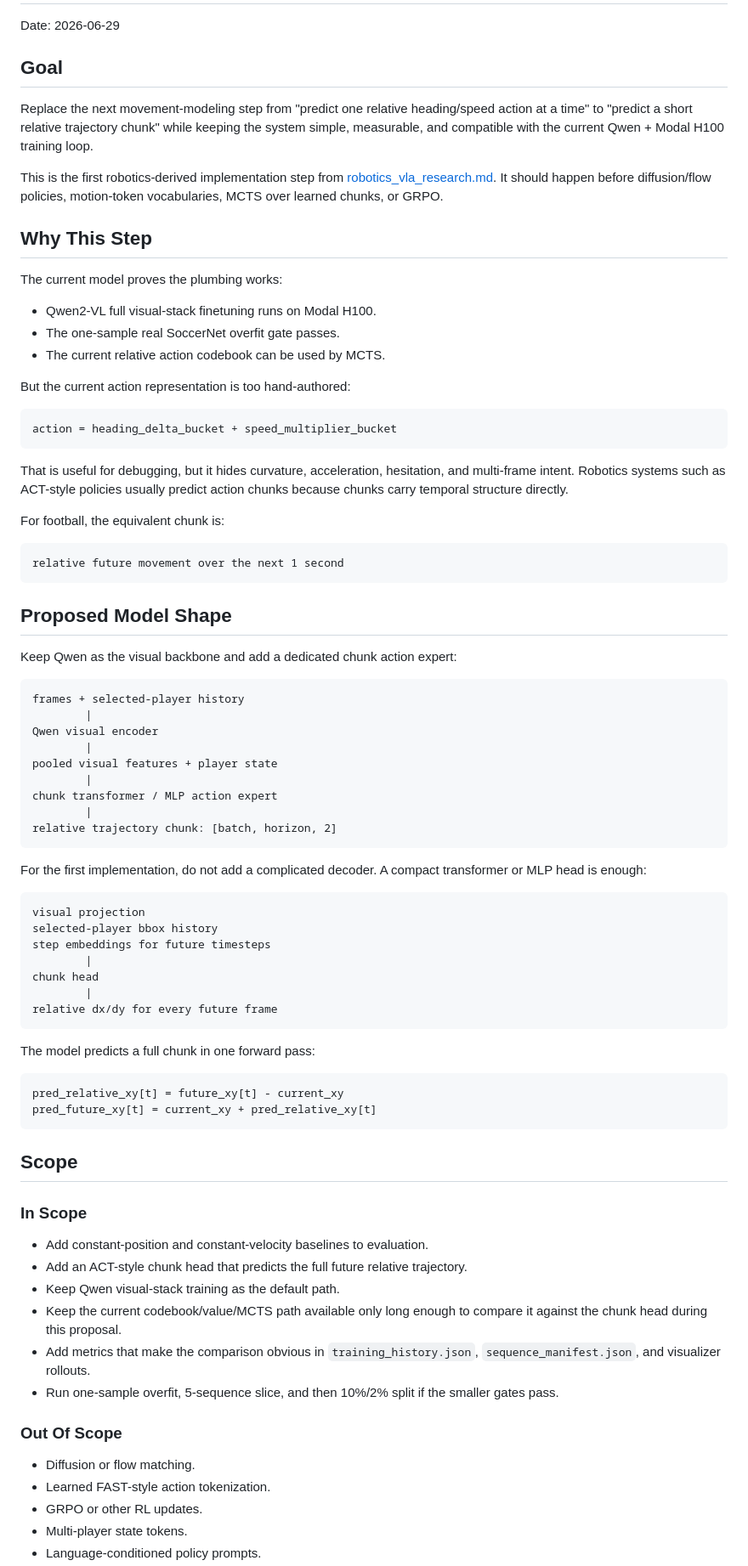
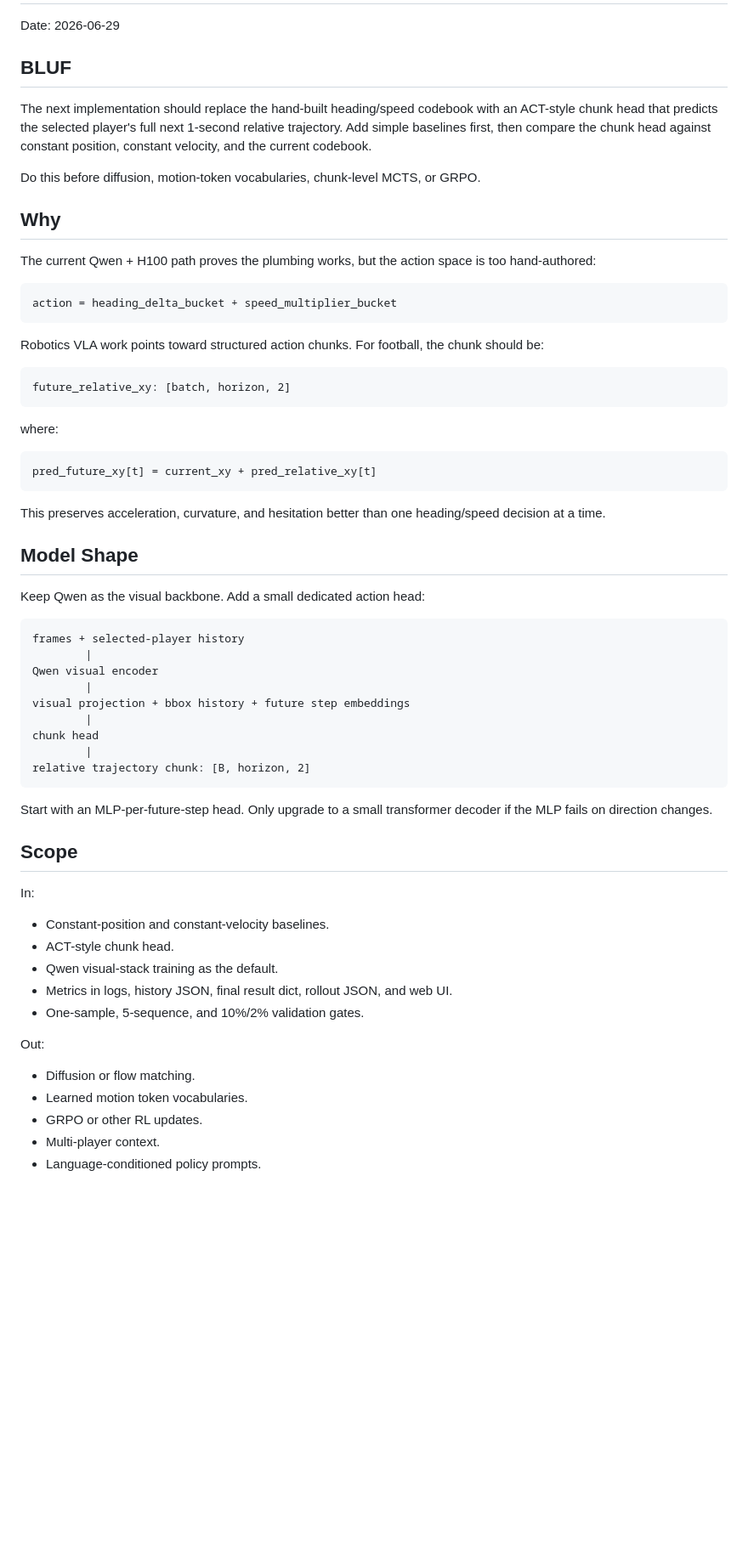
Before and after one commit to deployradiant/rl_trainer, a Markdown page: docs/action_chunk_policy_proposal.md, the part around one of its changes. Shown at 85% size. GitHub-like rendering; blank space fills up the shorter version.

Commit message:
Tighten action chunk proposal

````diff
--- a/docs/action_chunk_policy_proposal.md
+++ b/docs/action_chunk_policy_proposal.md
@@ -2,96 +2,73 @@
 
 Date: 2026-06-29
 
-## Goal
+## BLUF
 
-Replace the next movement-modeling step from "predict one relative heading/speed
-action at a time" to "predict a short relative trajectory chunk" while keeping
-the system simple, measurable, and compatible with the current Qwen + Modal H100
-training loop.
+The next implementation should replace the hand-built heading/speed codebook
+with an ACT-style chunk head that predicts the selected player's full next
+1-second relative trajectory. Add simple baselines first, then compare the chunk
+head against constant position, constant velocity, and the current codebook.
 
-This is the first robotics-derived implementation step from
-[robotics_vla_research.md](robotics_vla_research.md). It should happen before
-diffusion/flow policies, motion-token vocabularies, MCTS over learned chunks, or
-GRPO.
+Do this before diffusion, motion-token vocabularies, chunk-level MCTS, or GRPO.
 
-## Why This Step
+## Why
 
-The current model proves the plumbing works:
-
-- Qwen2-VL full visual-stack finetuning runs on Modal H100.
-- The one-sample real SoccerNet overfit gate passes.
-- The current relative action codebook can be used by MCTS.
-
-But the current action representation is too hand-authored:
+The current Qwen + H100 path proves the plumbing works, but the action space is
+too hand-authored:
 
 ```text
 action = heading_delta_bucket + speed_multiplier_bucket
 ```
 
-That is useful for debugging, but it hides curvature, acceleration, hesitation,
-and multi-frame intent. Robotics systems such as ACT-style policies usually
-predict action chunks because chunks carry temporal structure directly.
-
-For football, the equivalent chunk is:
+Robotics VLA work points toward structured action chunks. For football, the
+chunk should be:
 
 ```text
-relative future movement over the next 1 second
+future_relative_xy: [batch, horizon, 2]
 ```
 
-## Proposed Model Shape
+where:
 
-Keep Qwen as the visual backbone and add a dedicated chunk action expert:
+```text
+pred_future_xy[t] = current_xy + pred_relative_xy[t]
+```
+
+This preserves acceleration, curvature, and hesitation better than one
+heading/speed decision at a time.
+
+## Model Shape
+
+Keep Qwen as the visual backbone. Add a small dedicated action head:
 
 ```text
 frames + selected-player history
         |
 Qwen visual encoder
         |
-pooled visual features + player state
-        |
-chunk transformer / MLP action expert
-        |
-relative trajectory chunk: [batch, horizon, 2]
-```
-
-For the first implementation, do not add a complicated decoder. A compact
-transformer or MLP head is enough:
-
-```text
-visual projection
-selected-player bbox history
-step embeddings for future timesteps
+visual projection + bbox history + future step embeddings
         |
 chunk head
         |
-relative dx/dy for every future frame
+relative trajectory chunk: [B, horizon, 2]
 ```
 
-The model predicts a full chunk in one forward pass:
-
-```text
-pred_relative_xy[t] = future_xy[t] - current_xy
-pred_future_xy[t] = current_xy + pred_relative_xy[t]
-```
+Start with an MLP-per-future-step head. Only upgrade to a small transformer
+decoder if the MLP fails on direction changes.
 
 ## Scope
 
-### In Scope
+In:
 
-- Add constant-position and constant-velocity baselines to evaluation.
-- Add an ACT-style chunk head that predicts the full future relative trajectory.
-- Keep Qwen visual-stack training as the default path.
-- Keep the current codebook/value/MCTS path available only long enough to compare
-  it against the chunk head during this proposal.
-- Add metrics that make the comparison obvious in `training_history.json`,
-  `sequence_manifest.json`, and visualizer rollouts.
-- Run one-sample overfit, 5-sequence slice, and then 10%/2% split if the smaller
-  gates pass.
+- Constant-position and constant-velocity baselines.
+- ACT-style chunk head.
+- Qwen visual-stack training as the default.
+- Metrics in logs, history JSON, final result dict, rollout JSON, and web UI.
+- One-sample, 5-sequence, and 10%/2% validation gates.
 
-### Out Of Scope
+Out:
 
 - Diffusion or flow matching.
-- Learned FAST-style action tokenization.
+- Learned motion token vocabularies.
 - GRPO or other RL updates.
-- Multi-player state tokens.
+- Multi-player context.
 - Language-conditioned policy prompts.
````
Also changed, not shown: other parts of docs/action_chunk_policy_proposal.md (+56 -165 lines).
